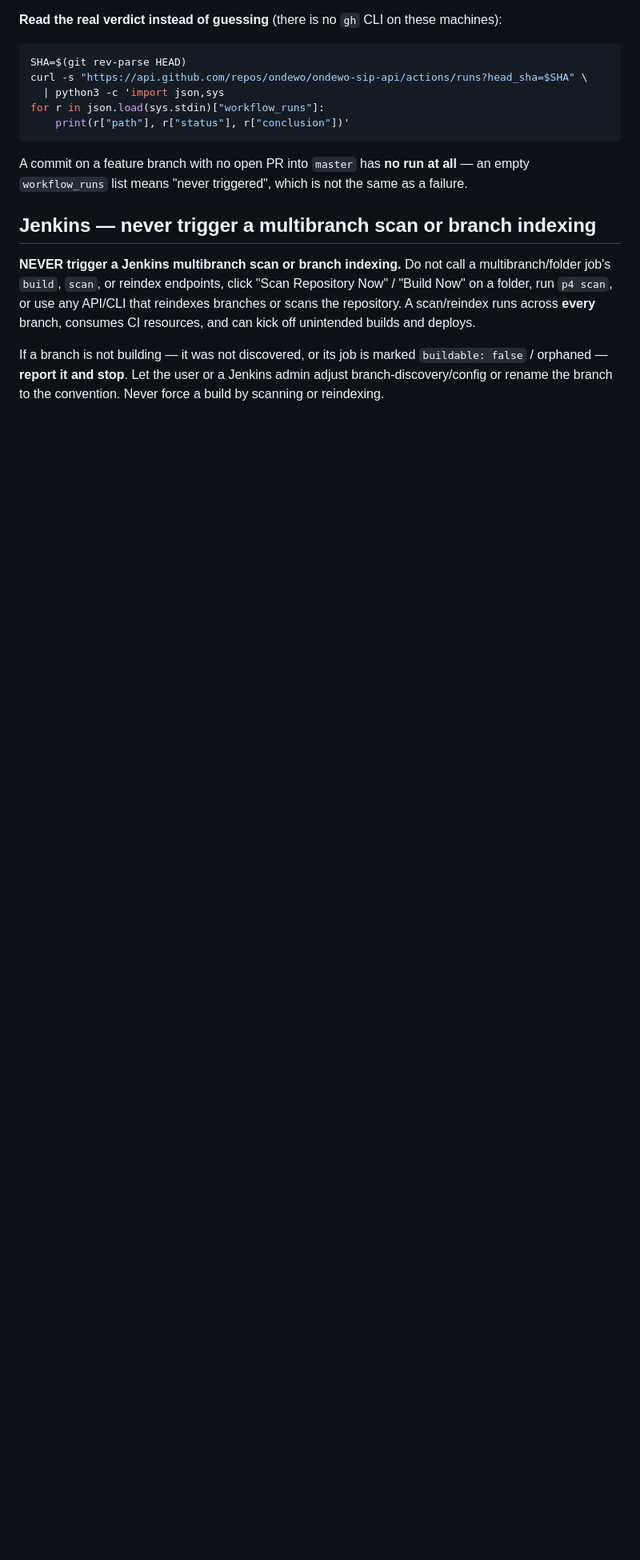
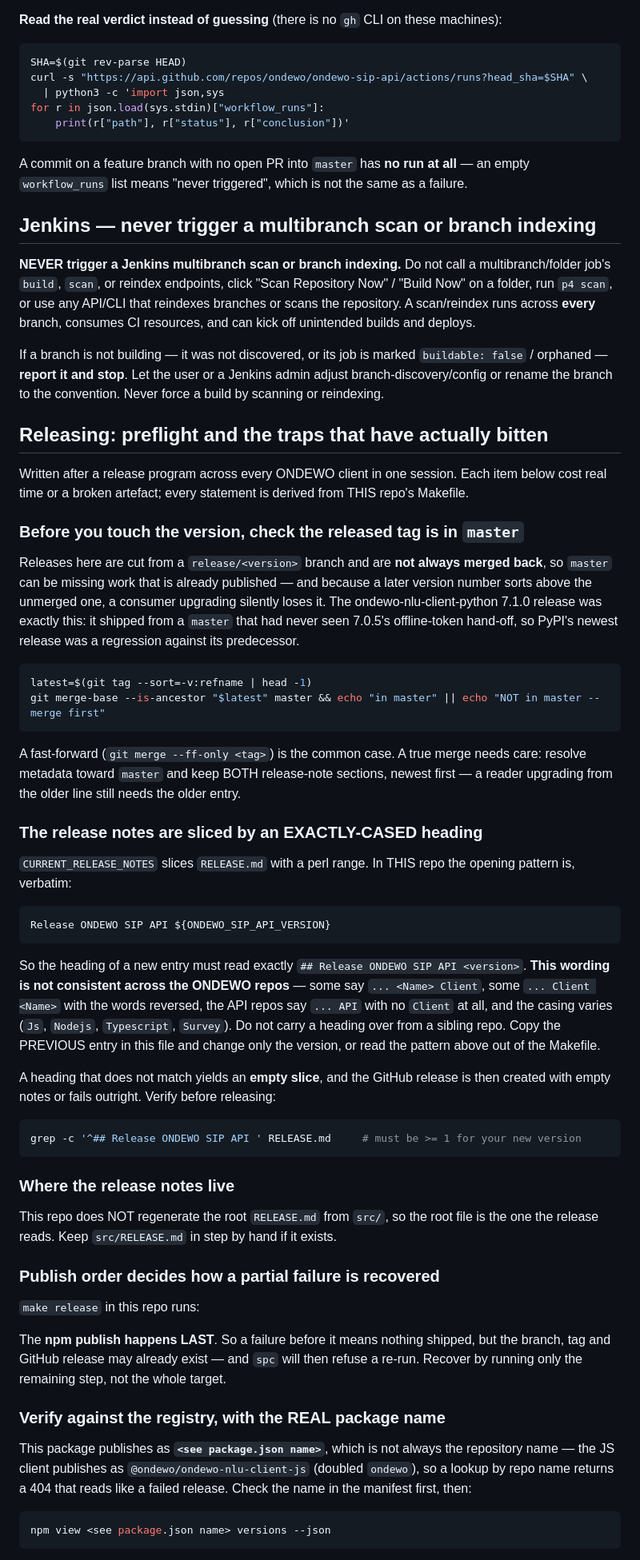
Before and after one commit to ondewo/ondewo-sip-api, a Markdown page: CLAUDE.md, the part around one of its changes. Shown at 80% size. GitHub-like rendering; blank space fills up the shorter version.

Commit message:
docs(claude): record the release preflight and the traps that have bitten
Written after a release program across every ONDEWO client. Each item is derived from THIS
repo's own Makefile rather than copied from a sibling, because the mechanics genuinely differ.

- Check the released tag is an ancestor of master BEFORE bumping. Releases are cut from a
  release/<version> branch and are not always merged back, so master can be missing published
  work -- and because a later version sorts above the unmerged one, consumers upgrading lose it
  silently. ondewo-nlu-client-python 7.1.0 shipped exactly this way, regressing 7.0.5's
  offline-token hand-off.
- git add on a DIRTY submodule stages its working-tree HEAD, not the pointer a merge resolved,
  silently regressing it. Move the submodule working tree instead.
- The release-notes slice is anchored on an exactly-cased heading, quoted verbatim from this
  repo's Makefile. The wording is NOT consistent across repos -- some read '<Name> Client',
  some 'Client <Name>' reversed, the API repos have no 'Client' at all, and the casing varies.
  A heading that does not match yields an empty slice and an empty GitHub release.
- Where the release notes actually live: several repos regenerate the root RELEASE.md from
  src/RELEASE.md during the build, so an edit to the root file is discarded silently.
- The publish order decides how a partial failure is recovered, and it differs: the JS clients
  publish to npm FIRST, the python clients publish to PyPI LAST. Either way spc refuses a
  re-run once the branch or tag exists, so recover by re-running the failed step only.
- Verify against the registry using the REAL package name, which is not always the repo name.
  An npm publish can also be staged-but-not-served: 404 on read while refusing a re-publish
  with 409 'previously staged'. That is not a failure and the version is not burned.
- The release echoes its credentials by design. Redirect to a file, READ it through a filter
  first, and shred it after -- scrubbing before reading loses the real error with the secrets.

````diff
--- a/CLAUDE.md
+++ b/CLAUDE.md
@@ -238,3 +238,73 @@ means "never triggered", which is not the same as a failure.
 If a branch is not building — it was not discovered, or its job is marked `buildable: false` / orphaned —
 **report it and stop**. Let the user or a Jenkins admin adjust branch-discovery/config or rename the branch
 to the convention. Never force a build by scanning or reindexing.
+
+## Releasing: preflight and the traps that have actually bitten
+
+Written after a release program across every ONDEWO client in one session. Each item below
+cost real time or a broken artefact; every statement is derived from THIS repo's Makefile.
+
+### Before you touch the version, check the released tag is in `master`
+
+Releases here are cut from a `release/<version>` branch and are **not always merged back**, so
+`master` can be missing work that is already published — and because a later version number
+sorts above the unmerged one, a consumer upgrading silently loses it. The ondewo-nlu-client-python
+7.1.0 release was exactly this: it shipped from a `master` that had never seen 7.0.5's
+offline-token hand-off, so PyPI's newest release was a regression against its predecessor.
+
+```bash
+latest=$(git tag --sort=-v:refname | head -1)
+git merge-base --is-ancestor "$latest" master && echo "in master" || echo "NOT in master -- merge first"
+```
+
+A fast-forward (`git merge --ff-only <tag>`) is the common case. A true merge needs care: resolve
+metadata toward `master` and keep BOTH release-note sections, newest first — a reader upgrading
+from the older line still needs the older entry.
+
+### The release notes are sliced by an EXACTLY-CASED heading
+
+`CURRENT_RELEASE_NOTES` slices `RELEASE.md` with a perl range. In THIS repo the opening
+pattern is, verbatim:
+
+```text
+Release ONDEWO SIP API ${ONDEWO_SIP_API_VERSION}
+```
+
+So the heading of a new entry must read exactly `## Release ONDEWO SIP API <version>`. **This wording is
+not consistent across the ONDEWO repos** — some say `... <Name> Client`, some `... Client
+<Name>` with the words reversed, the API repos say `... API` with no `Client` at all, and the
+casing varies (`Js`, `Nodejs`, `Typescript`, `Survey`). Do not carry a heading over from a
+sibling repo. Copy the PREVIOUS entry in this file and change only the version, or read the
+pattern above out of the Makefile.
+
+A heading that does not match yields an **empty slice**, and the GitHub release is then
+created with empty notes or fails outright. Verify before releasing:
+
+```bash
+grep -c '^## Release ONDEWO SIP API ' RELEASE.md     # must be >= 1 for your new version
+```
+
+### Where the release notes live
+
+This repo does NOT regenerate the root `RELEASE.md` from `src/`, so the root file is the one
+the release reads. Keep `src/RELEASE.md` in step by hand if it exists.
+
+### Publish order decides how a partial failure is recovered
+
+`make release` in this repo runs:
+
+
+The **npm publish happens LAST**. So a failure before it means nothing shipped, but the
+branch, tag and GitHub release may already exist — and `spc` will then refuse a re-run. Recover
+by running only the remaining step, not the whole target.
+
+### Verify against the registry, with the REAL package name
+
+This package publishes as **`<see package.json name>`**, which is not always the repository name — the JS client
+publishes as `@ondewo/ondewo-nlu-client-js` (doubled `ondewo`), so a lookup by repo name returns
+a 404 that reads like a failed release. Check the name in the manifest first, then:
+
+```bash
+npm view <see package.json name> versions --json
+```
+
````
Also changed, not shown: other parts of CLAUDE.md (+18 -0 lines).
